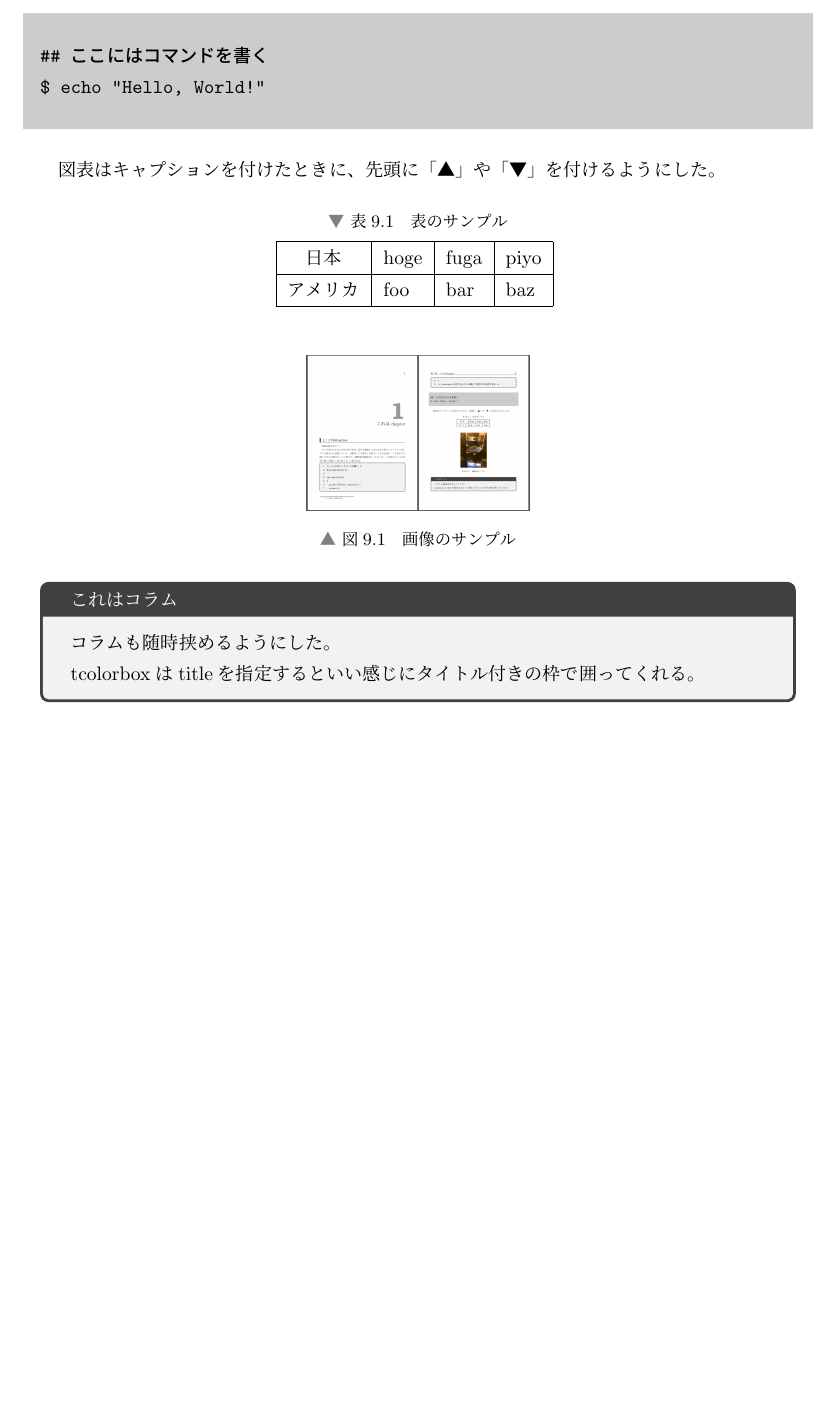
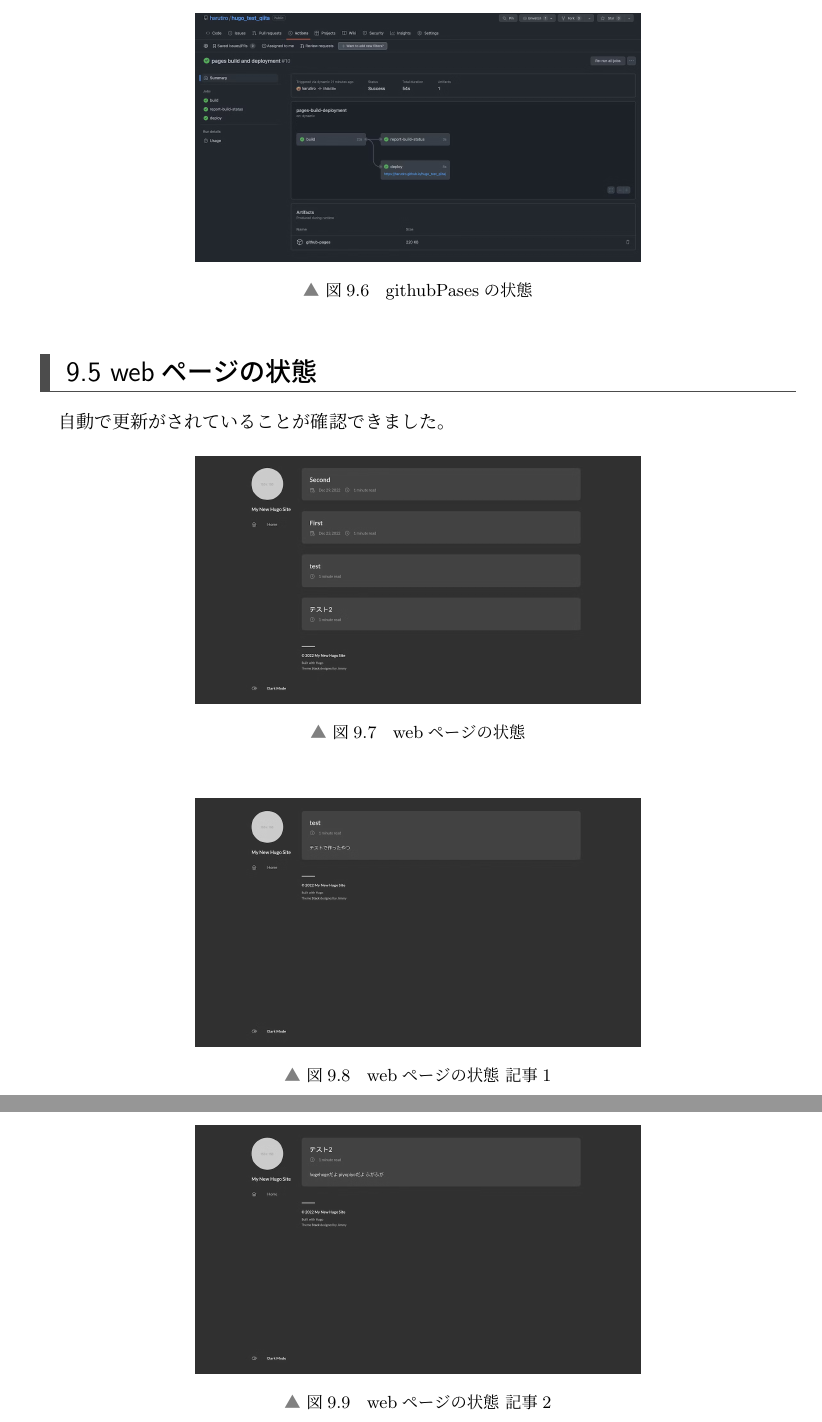
Before and after one commit to SystemEngineeringTeam/hugo-esa-github-book, a LaTeX book (index.tex, which reads content/02-chap9.tex, content/02-test.tex): part of page 34 of 34 before the commit and two parts of pages 37 and 38 of 40 after it, the two joined at a grey line, cut at the place of the change, the shorter picture padded with empty space. Compiled offline with upLaTeX and dvipdfmx.

Commit message:
奥付けまで大体完成した。

```diff
--- a/content/02-chap9.tex
+++ b/content/02-chap9.tex
@@ -0,0 +51,30 @@
+  \begin{figure}[H]
+    \centering
+    \includegraphics[width=8cm]{./image/02-chap9/git-pases.png}
+    \caption{githubPasesの状態}
+    \label{chap9-git-pases-image}
+  \end{figure}
+
+\section{webページの状態}
+  自動で更新がされていることが確認できました。
+
+  \begin{figure}[H]
+    \centering
+    \includegraphics[width=8cm]{./image/02-chap9/hugo1.png}
+    \caption{webページの状態}
+    \label{chap9-hugo1-image}
+  \end{figure}
+
+  \begin{figure}[H]
+    \centering
+    \includegraphics[width=8cm]{./image/02-chap9/hugo2.png}
+    \caption{webページの状態 記事1}
+    \label{chap9-hugo2-image}
+  \end{figure}
+
+  \begin{figure}[H]
+    \centering
+    \includegraphics[width=8cm]{./image/02-chap9/hugo3.png}
+    \caption{webページの状態 記事2}
+    \label{chap9-hugo3-image}
+  \end{figure}
--- a/content/02-test.tex
+++ /dev/null
@@ -21,31 +0,0 @@
-\begin{shaded}
-\begin{verbatim}
-## ここにはコマンドを書く
-$ echo "Hello, World!"
-\end{verbatim}
-\end{shaded}
-
-図表はキャプションを付けたときに、先頭に「▲」や「▼」を付けるようにした。
-
-\begin{table}[H]
-  \centering
-  \caption{表のサンプル}
-  \begin{tabular}{|c|l|l|l|} \hline
-    日本 & hoge & fuga & piyo \\ \hline
-    アメリカ & foo & bar & baz \\ \hline
-  \end{tabular}
-  \label{table-sample0402}
-\end{table}
-
-\begin{figure}[H]
-  \centering
-  \includegraphics[width=4cm]{./image/sample.png}
-  \caption{画像のサンプル}
-  \label{figure-sample0402}
-\end{figure}
-
-\begin{tcolorbox}[title=これはコラム]
-  コラムも随時挟めるようにした。
-
-  tcolorboxはtitleを指定するといい感じにタイトル付きの枠で囲ってくれる。
-\end{tcolorbox}
--- a/index.tex
+++ b/index.tex
@@ -65,8 +65,6 @@
 \include{./content/02-chap10}
 \include{./content/02-chap11}
 
-\include{./content/02-test}
-
 
 
 
```
Also changed, not shown: content/02-chap10.tex (+3 -0 lines), content/02-chap11.tex (+7 -0 lines), content/03-atTheEnd.tex (added), content/04-end.tex (added), image/02-chap9/esa-post-1.png (added), image/02-chap9/esa-post-2.png (added), image/02-chap9/git-action1.png (added), image/02-chap9/git-action2.png (added), image/02-chap9/git-pases.png (added), image/02-chap9/git-repo.png (added), image/02-chap9/hugo1.png (added), image/02-chap9/hugo2.png (added), image/02-chap9/hugo3.png (added), content/02-chap9.tex (50 more changed lines), 1 more files, 1 other file.
